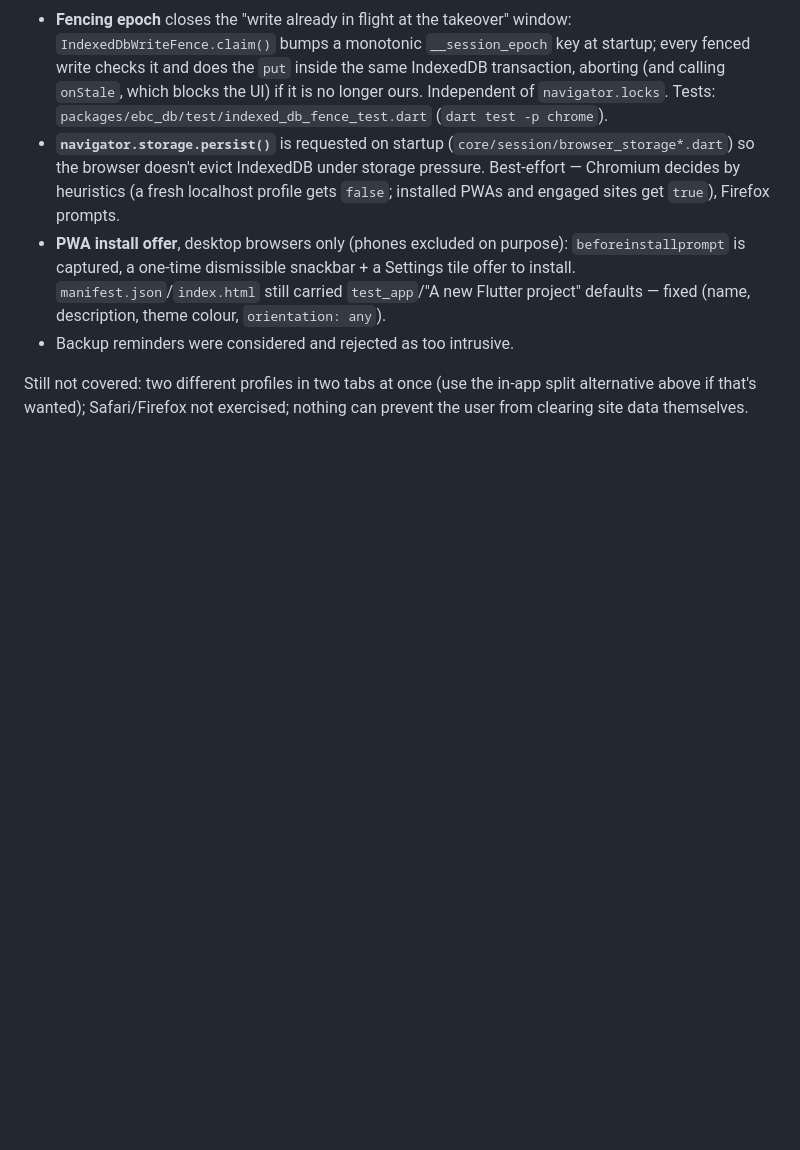
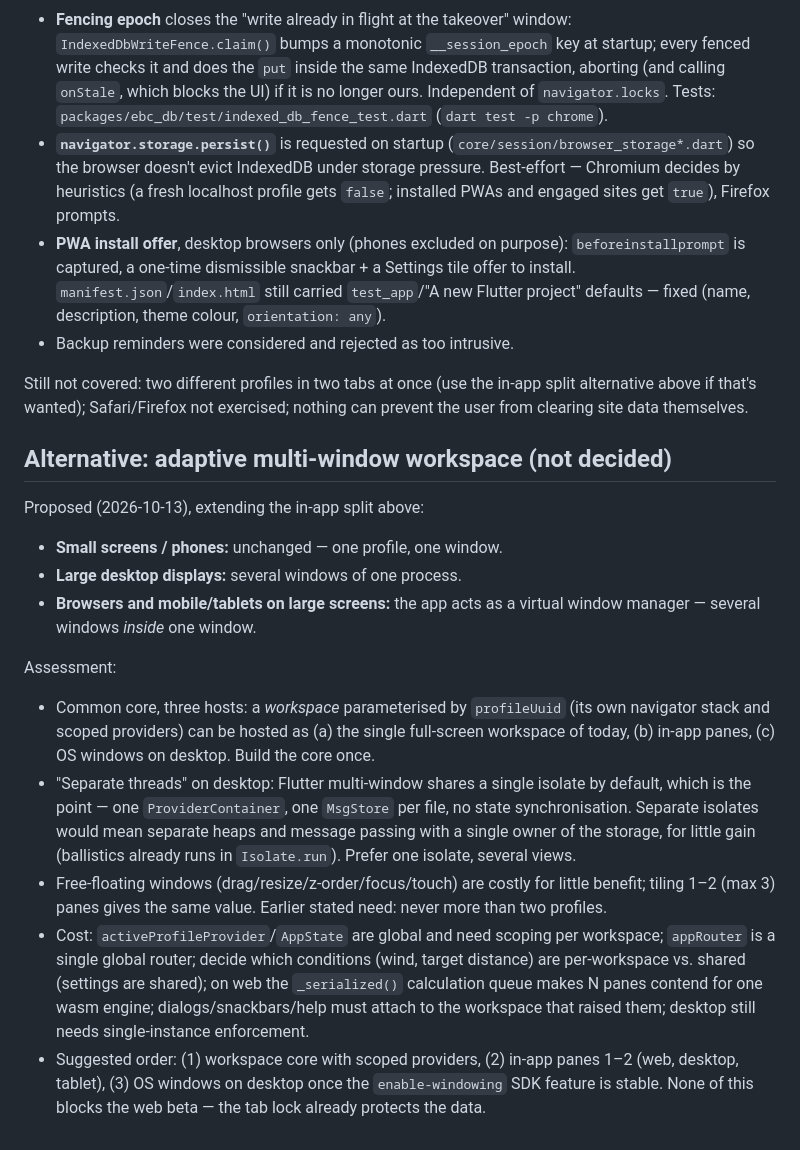
Before and after one commit to o-murphy/ebalistyka, a Markdown page: docs/records/0011-web-cross-tab-write-coordination.md, the part around the change. Rendered like a GitHub page; blank space fills up the shorter version.

Commit message:
docs: 0011 — adaptive multi-window workspace as a potential alternative

```diff
--- a/docs/records/0011-web-cross-tab-write-coordination.md
+++ b/docs/records/0011-web-cross-tab-write-coordination.md
@@ -179,3 +179,39 @@ Still not covered: two different profiles in two tabs at once (use the
 in-app split alternative above if that's wanted); Safari/Firefox not
 exercised; nothing can prevent the user from clearing site data
 themselves.
+
+## Alternative: adaptive multi-window workspace (not decided)
+
+Proposed (2026-10-13), extending the in-app split above:
+
+- **Small screens / phones:** unchanged — one profile, one window.
+- **Large desktop displays:** several windows of one process.
+- **Browsers and mobile/tablets on large screens:** the app acts as a
+  virtual window manager — several windows *inside* one window.
+
+Assessment:
+
+- Common core, three hosts: a *workspace* parameterised by `profileUuid`
+  (its own navigator stack and scoped providers) can be hosted as (a)
+  the single full-screen workspace of today, (b) in-app panes, (c) OS
+  windows on desktop. Build the core once.
+- "Separate threads" on desktop: Flutter multi-window shares a single
+  isolate by default, which is the point — one `ProviderContainer`, one
+  `MsgStore` per file, no state synchronisation. Separate isolates would
+  mean separate heaps and message passing with a single owner of the
+  storage, for little gain (ballistics already runs in `Isolate.run`).
+  Prefer one isolate, several views.
+- Free-floating windows (drag/resize/z-order/focus/touch) are costly for
+  little benefit; tiling 1–2 (max 3) panes gives the same value. Earlier
+  stated need: never more than two profiles.
+- Cost: `activeProfileProvider`/`AppState` are global and need scoping
+  per workspace; `appRouter` is a single global router; decide which
+  conditions (wind, target distance) are per-workspace vs. shared
+  (settings are shared); on web the `_serialized()` calculation queue
+  makes N panes contend for one wasm engine; dialogs/snackbars/help must
+  attach to the workspace that raised them; desktop still needs
+  single-instance enforcement.
+- Suggested order: (1) workspace core with scoped providers, (2) in-app
+  panes 1–2 (web, desktop, tablet), (3) OS windows on desktop once the
+  `enable-windowing` SDK feature is stable. None of this blocks the web
+  beta — the tab lock already protects the data.
```
